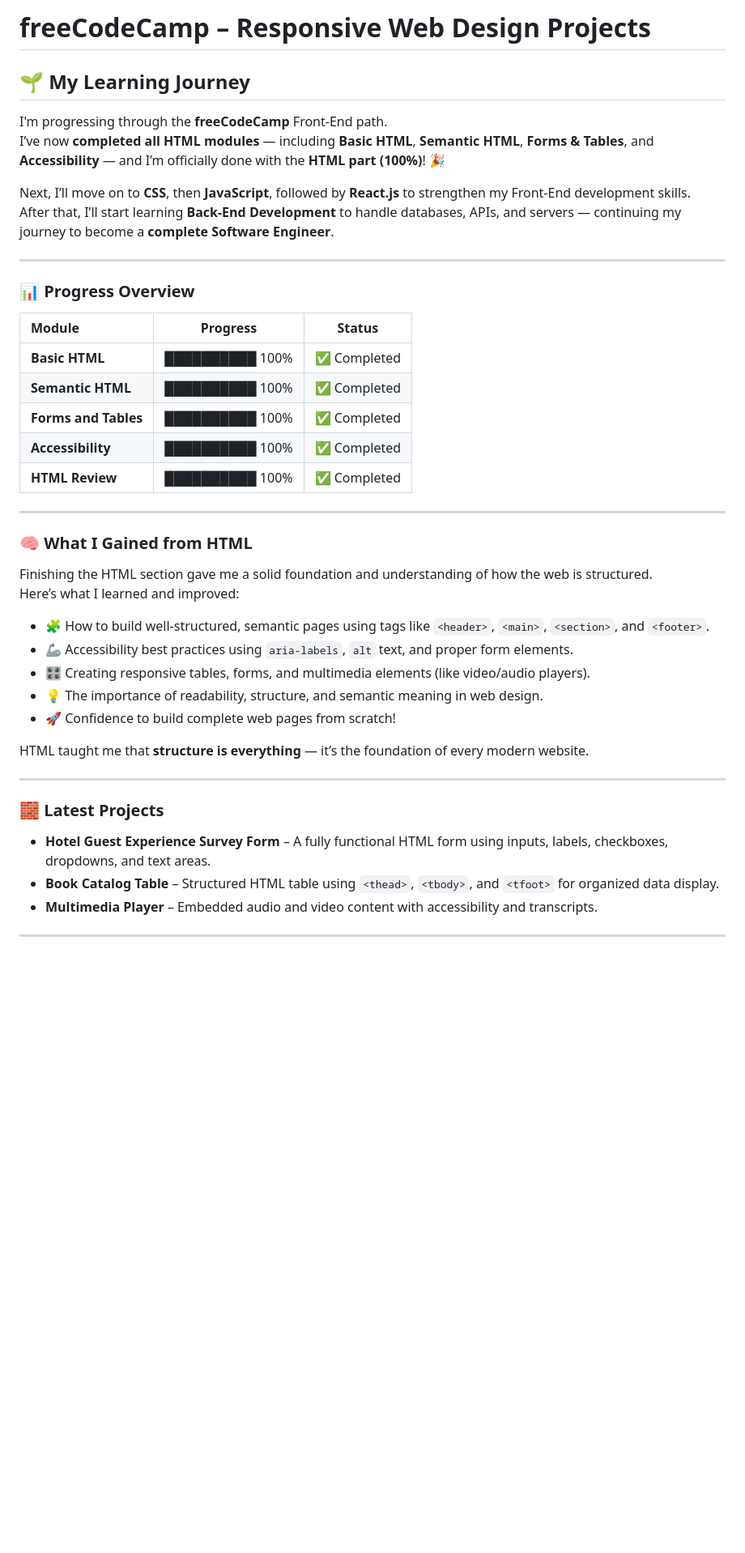
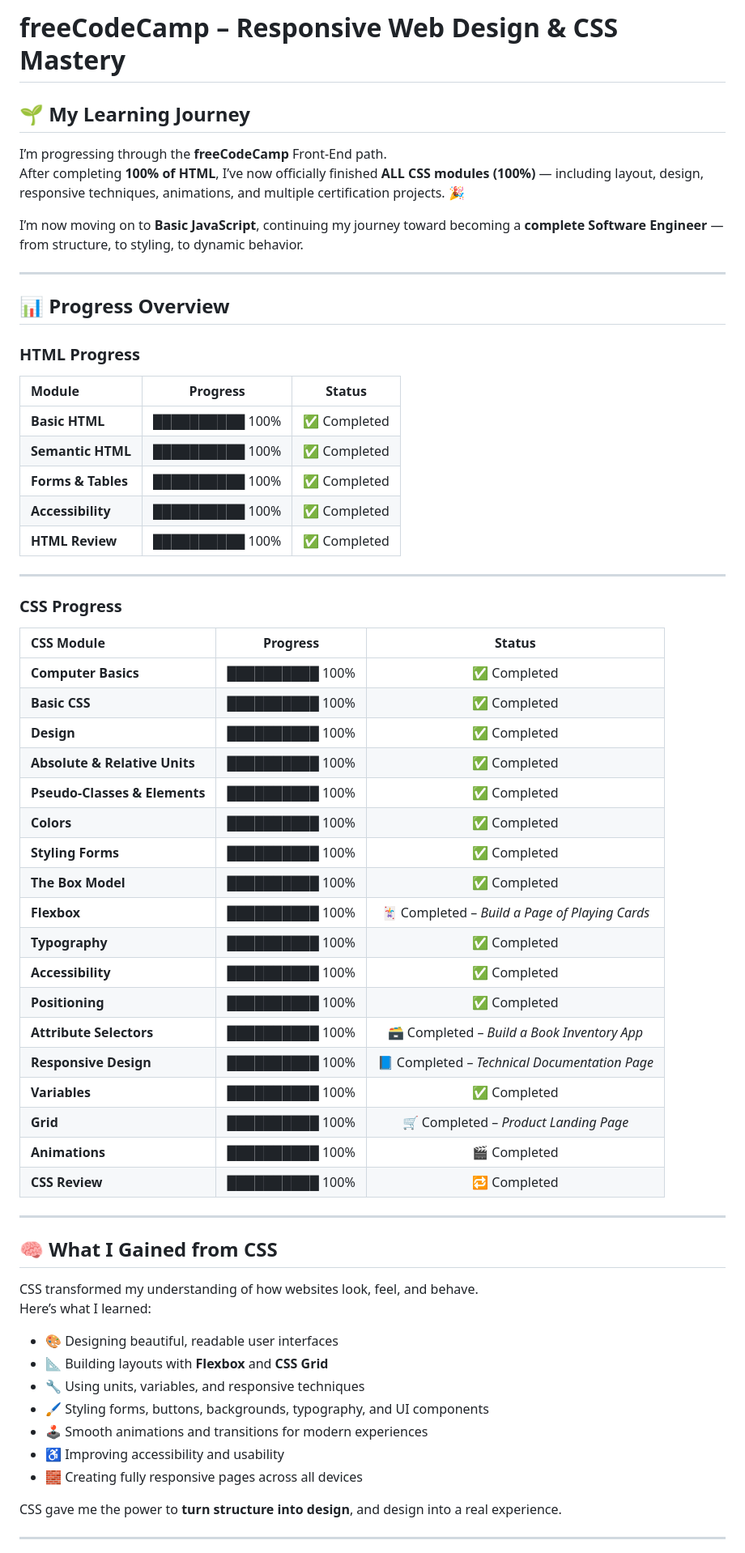
Before and after one commit to AhmedBash123/freecodecamp-responsive-web-design, a Markdown page: README.md, the part around the change printed below. Shown: that part at 81% size. Rendered like a GitHub page; blank space fills up the shorter version.

Commit message:
Revise README for CSS and JavaScript updates
Updated README to reflect progress in CSS and JavaScript learning, and revised project sections.

```diff
--- a/README.md
+++ b/README.md
@@ -1,46 +1,65 @@
-# freeCodeCamp – Responsive Web Design Projects
+# freeCodeCamp – Responsive Web Design & CSS Mastery
 
 ## 🌱 My Learning Journey
 
-I'm progressing through the **freeCodeCamp** Front-End path.
-I’ve now **completed all HTML modules** — including **Basic HTML**, **Semantic HTML**, **Forms & Tables**, and **Accessibility** — and I’m officially done with the **HTML part (100%)**! 🎉
+I’m progressing through the **freeCodeCamp** Front-End path.
+After completing **100% of HTML**, I’ve now officially finished **ALL CSS modules (100%)** — including layout, design, responsive techniques, animations, and multiple certification projects. 🎉
 
-Next, I’ll move on to **CSS**, then **JavaScript**, followed by **React.js** to strengthen my Front-End development skills.
-After that, I’ll start learning **Back-End Development** to handle databases, APIs, and servers — continuing my journey to become a **complete Software Engineer**.
+I’m now moving on to **Basic JavaScript**, continuing my journey toward becoming a **complete Software Engineer** — from structure, to styling, to dynamic behavior.
 
 ---
 
-### 📊 Progress Overview
+## 📊 Progress Overview
 
+### **HTML Progress**
 | Module | Progress | Status |
 | :------ | :------: | :------: |
 | **Basic HTML** | ██████████ 100% | ✅ Completed |
 | **Semantic HTML** | ██████████ 100% | ✅ Completed |
-| **Forms and Tables** | ██████████ 100% | ✅ Completed |
+| **Forms & Tables** | ██████████ 100% | ✅ Completed |
 | **Accessibility** | ██████████ 100% | ✅ Completed |
 | **HTML Review** | ██████████ 100% | ✅ Completed |
 
 ---
 
-### 🧠 What I Gained from HTML
-
-Finishing the HTML section gave me a solid foundation and understanding of how the web is structured.
-Here’s what I learned and improved:
-
-- 🧩 How to build well-structured, semantic pages using tags like `<header>`, `<main>`, `<section>`, and `<footer>`.
-- 🦾 Accessibility best practices using `aria-labels`, `alt` text, and proper form elements.
-- 🎛 Creating responsive tables, forms, and multimedia elements (like video/audio players).
-- 💡 The importance of readability, structure, and semantic meaning in web design.
-- 🚀 Confidence to build complete web pages from scratch!
-
-HTML taught me that **structure is everything** — it’s the foundation of every modern website.
+### **CSS Progress**
+| CSS Module | Progress | Status |
+| :------ | :------: | :------: |
+| **Computer Basics** | ██████████ 100% | ✅ Completed |
+| **Basic CSS** | ██████████ 100% | ✅ Completed |
+| **Design** | ██████████ 100% | ✅ Completed |
+| **Absolute & Relative Units** | ██████████ 100% | ✅ Completed |
+| **Pseudo-Classes & Elements** | ██████████ 100% | ✅ Completed |
+| **Colors** | ██████████ 100% | ✅ Completed |
+| **Styling Forms** | ██████████ 100% | ✅ Completed |
+| **The Box Model** | ██████████ 100% | ✅ Completed |
+| **Flexbox** | ██████████ 100% | 🃏 Completed – *Build a Page of Playing Cards* |
+| **Typography** | ██████████ 100% | ✅ Completed |
+| **Accessibility** | ██████████ 100% | ✅ Completed |
+| **Positioning** | ██████████ 100% | ✅ Completed |
+| **Attribute Selectors** | ██████████ 100% | 🗃️ Completed – *Build a Book Inventory App* |
+| **Responsive Design** | ██████████ 100% | 📘 Completed – *Technical Documentation Page* |
+| **Variables** | ██████████ 100% | ✅ Completed |
+| **Grid** | ██████████ 100% | 🛒 Completed – *Product Landing Page* |
+| **Animations** | ██████████ 100% | 🎬 Completed |
+| **CSS Review** | ██████████ 100% | 🔁 Completed |
 
 ---
 
-### 🧱 Latest Projects
-- **Hotel Guest Experience Survey Form** – A fully functional HTML form using inputs, labels, checkboxes, dropdowns, and text areas.
-- **Book Catalog Table** – Structured HTML table using `<thead>`, `<tbody>`, and `<tfoot>` for organized data display.
-- **Multimedia Player** – Embedded audio and video content with accessibility and transcripts.
+## 🧠 What I Gained from CSS
+
+CSS transformed my understanding of how websites look, feel, and behave.
+Here’s what I learned:
+
+- 🎨 Designing beautiful, readable user interfaces
+- 📐 Building layouts with **Flexbox** and **CSS Grid**
+- 🔧 Using units, variables, and responsive techniques
+- 🖌 Styling forms, buttons, backgrounds, typography, and UI components
+- 🕹 Smooth animations and transitions for modern experiences
+- ♿ Improving accessibility and usability
+- 🧱 Creating fully responsive pages across all devices
+
+CSS gave me the power to **turn structure into design**, and design into a real experience.
 
 ---
 
```
Also changed, not shown: other parts of README.md (+40 -26 lines).
